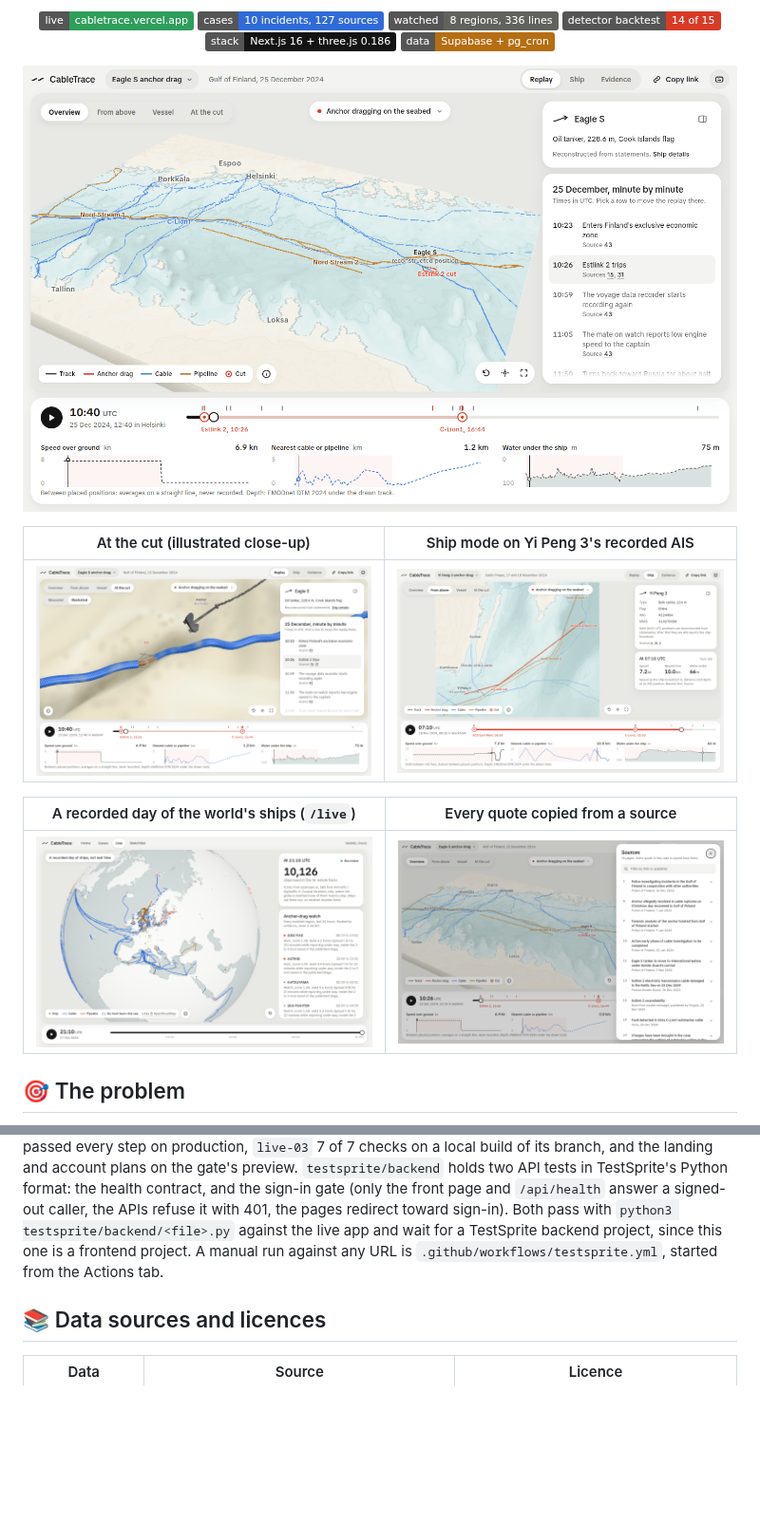
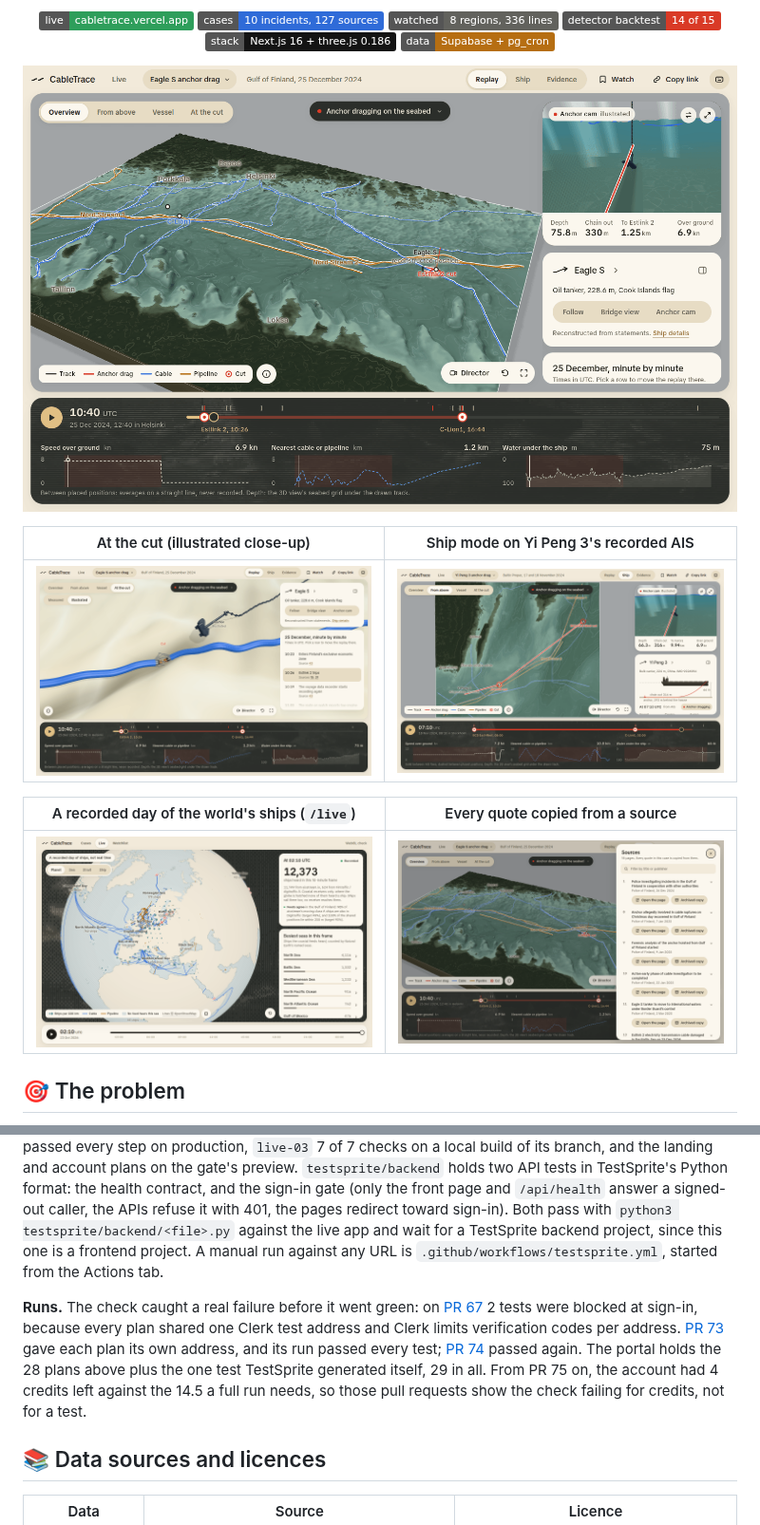
Before and after one commit to Andy00L/cabletrace, a Markdown page: README.md, 2 parts joined by grey strips. Shown at 95% size. Rendered like a GitHub page; pictures changed too: docs/screenshots/01-replay-console.png, docs/screenshots/02-cut-close-up.png, docs/screenshots/03-ship-mode.png; badges without logos; blank space fills up the shorter version.

Commit message:
Show the new look in the README and record the TestSprite runs (#81)

```diff
--- a/README.md
+++ b/README.md
@@ -348,6 +348,14 @@ the APIs refuse it with 401, the pages redirect toward sign-in). Both pass with
 against the live app and wait for a TestSprite backend project, since this one is a frontend project. A manual run against any URL is `.github/workflows/testsprite.yml`,
 started from the Actions tab.
 
+**Runs.** The check caught a real failure before it went green: on
+[PR 67](https://github.com/Andy00L/cabletrace/pull/67) 2 tests were blocked at sign-in, because every plan shared one
+Clerk test address and Clerk limits verification codes per address.
+[PR 73](https://github.com/Andy00L/cabletrace/pull/73) gave each plan its own address, and its run passed every test;
+[PR 74](https://github.com/Andy00L/cabletrace/pull/74) passed again. The portal holds the 28 plans above plus the one
+test TestSprite generated itself, 29 in all. From PR 75 on, the account had 4 credits left against the 14.5 a full run
+needs, so those pull requests show the check failing for credits, not for a test.
+
 ## 📚 Data sources and licences
 
 | Data                         | Source                                                                                  | Licence                       |
```
Also changed, not shown: other parts of README.md (+1 -1 lines).
